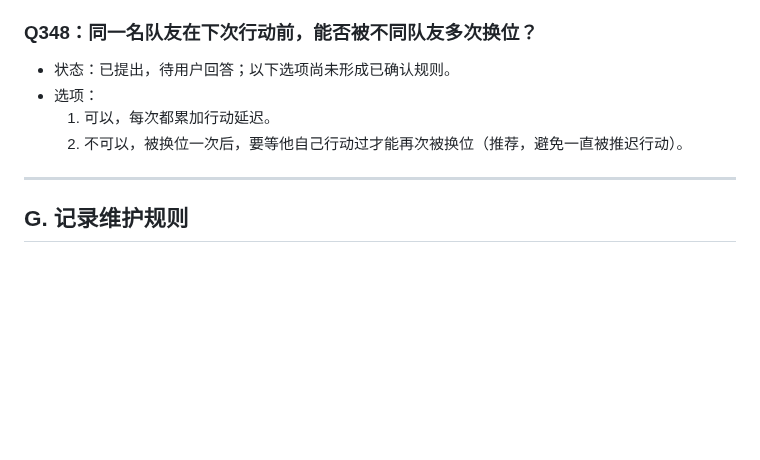
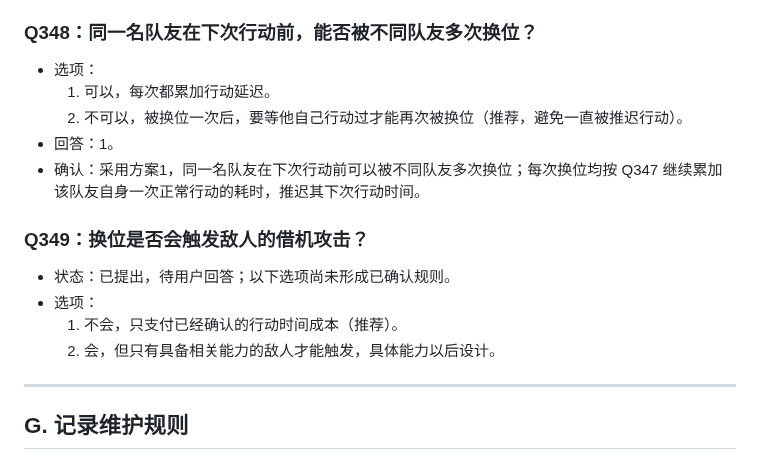
Before and after one commit to Kinkairy/blackstone-h5, a Markdown page: docs/design-interview.md, the part around the change. Rendered like a GitHub page; blank space fills up the shorter version.

Commit message:
docs: confirm Q348 repeated swaps and record pending Q349

```diff
--- a/docs/design-interview.md
+++ b/docs/design-interview.md
@@ -1470,10 +1470,18 @@
 
 
 ### Q348：同一名队友在下次行动前，能否被不同队友多次换位？
-- 状态：已提出，待用户回答；以下选项尚未形成已确认规则。
 - 选项：
   1. 可以，每次都累加行动延迟。
   2. 不可以，被换位一次后，要等他自己行动过才能再次被换位（推荐，避免一直被推迟行动）。
+- 回答：1。
+- 确认：采用方案1，同一名队友在下次行动前可以被不同队友多次换位；每次换位均按 Q347 继续累加该队友自身一次正常行动的耗时，推迟其下次行动时间。
+
+
+### Q349：换位是否会触发敌人的借机攻击？
+- 状态：已提出，待用户回答；以下选项尚未形成已确认规则。
+- 选项：
+  1. 不会，只支付已经确认的行动时间成本（推荐）。
+  2. 会，但只有具备相关能力的敌人才能触发，具体能力以后设计。
 
 ---
 
```
